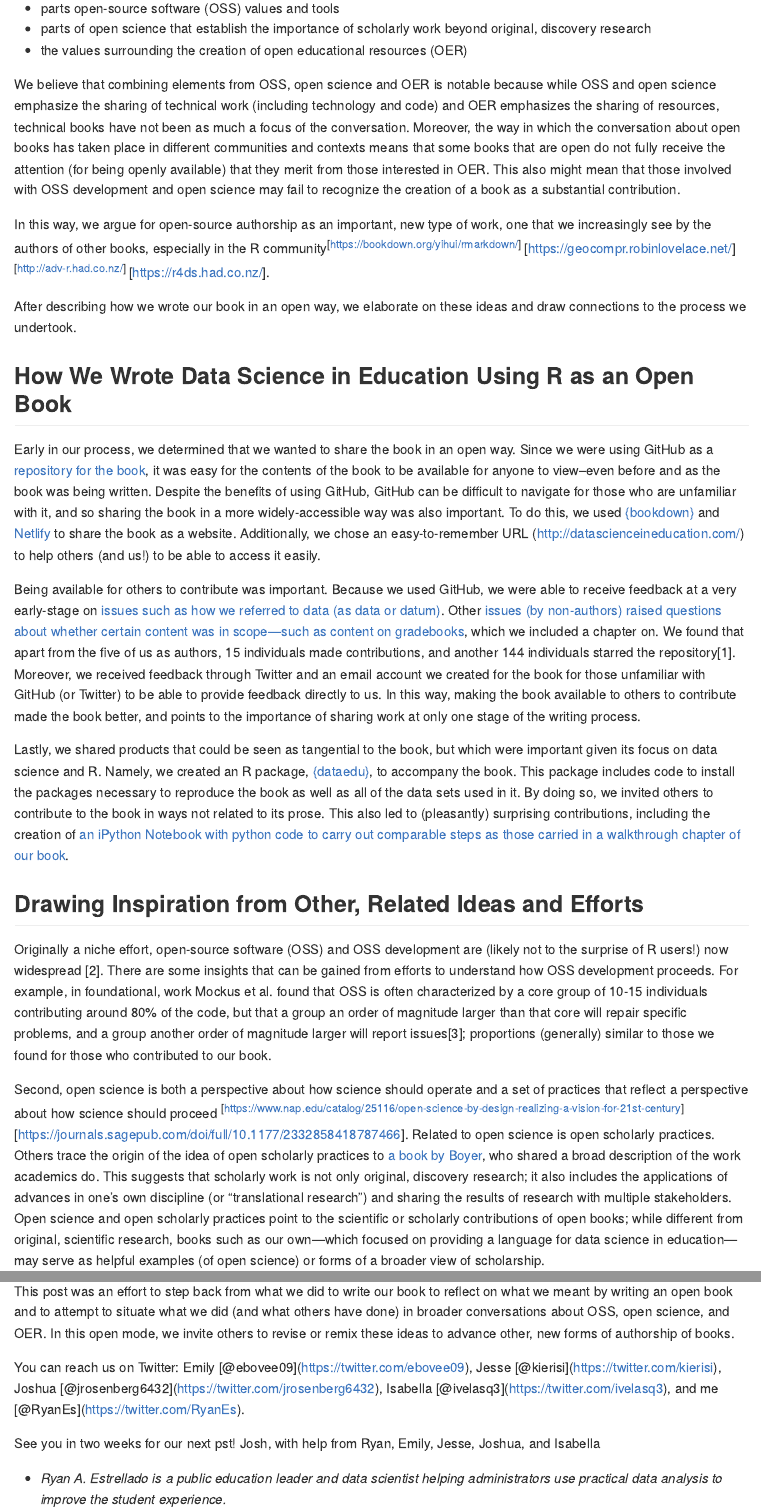
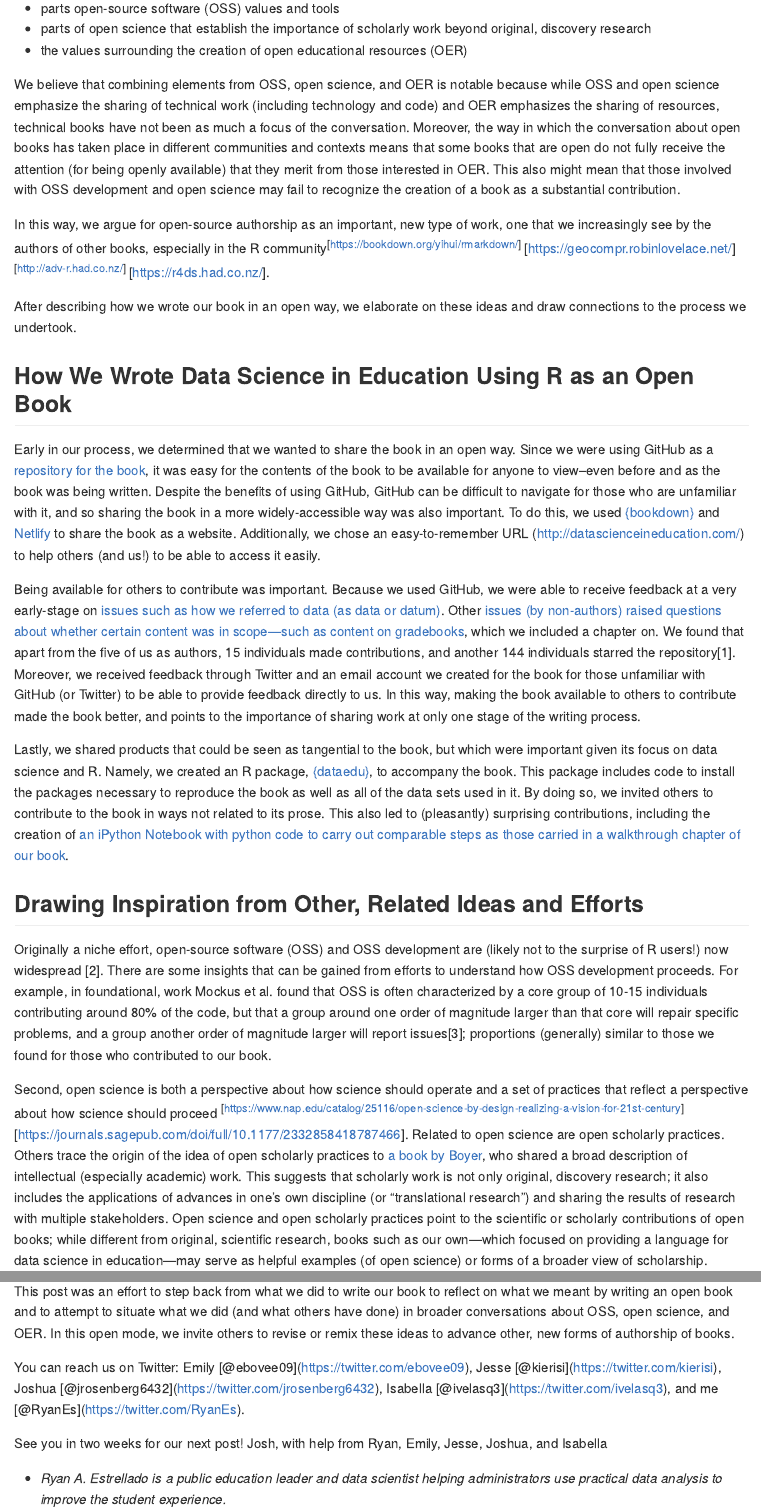
Before and after one commit to data-edu/rviews_blog_series, an R Markdown document (2-post.Rmd): the page in a window 1100 px wide, from 370 px down, and a second part further down, joined at a grey line. The pictures show the output file 2-post.md that the author committed with the source, drawn offline in the style of GitHub.

Commit message:
grammarly edits

```diff
--- a/2-post.Rmd
+++ b/2-post.Rmd
@@ -24,7 +24,7 @@ open-source authorship draws upon:
     original, discovery research
   - the values surrounding the creation of open educational resources (OER)
 
-We believe that combining elements from OSS, open science and OER is notable
+We believe that combining elements from OSS, open science, and OER is notable
 because while OSS and open science emphasize the sharing of technical work
 (including technology and code) and OER emphasizes the sharing of resources,
 technical books have not been as much a focus of the conversation. Moreover, the
@@ -94,7 +94,7 @@ Originally a niche effort, open-source software (OSS) and OSS development are
 There are some insights that can be gained from efforts to understand how OSS
 development proceeds. For example, in foundational, work Mockus et al. found
 that OSS is often characterized by a core group of 10-15 individuals
-contributing around 80% of the code, but that a group an order of magnitude
+contributing around 80% of the code, but that a group around one order of magnitude
 larger than that core will repair specific problems, and a group another order
 of magnitude larger will report
 issues^[https://dl.acm.org/doi/abs/10.1145/567793.567795]; proportions
@@ -104,9 +104,9 @@ Second, open science is both a perspective about how science should operate and
 a set of practices that reflect a perspective about how science should proceed
 ^[https://www.nap.edu/catalog/25116/open-science-by-design-realizing-a-vision-for-21st-century]
 ^[https://journals.sagepub.com/doi/full/10.1177/2332858418787466]. Related to
-open science is open scholarly practices. Others trace the origin of the idea of
+open science are open scholarly practices. Others trace the origin of the idea of
 open scholarly practices to [a book by Boyer](https://eric.ed.gov/?id=ED326149),
-who shared a broad description of the work academics do. This suggests that
+who shared a broad description of intellectual (especially academic) work. This suggests that
 scholarly work is not only original, discovery research; it also includes the
 applications of advances in one’s own discipline (or “translational research”)
 and sharing the results of research with multiple stakeholders. Open science and
@@ -153,7 +153,7 @@ Jesse [@kierisi](https://twitter.com/kierisi), Joshua
 [@ivelasq3](https://twitter.com/ivelasq3), and me
 [@RyanEs](https://twitter.com/RyanEs).
 
-See you in two weeks for our next pst! Josh, with help from Ryan, Emily, Jesse,
+See you in two weeks for our next post! Josh, with help from Ryan, Emily, Jesse,
 Joshua, and Isabella
 
   - *Ryan A. Estrellado is a public education leader and data scientist helping
```
Also changed, not shown: 2-post.md, 2-post.Rmd (4 more changed lines).
